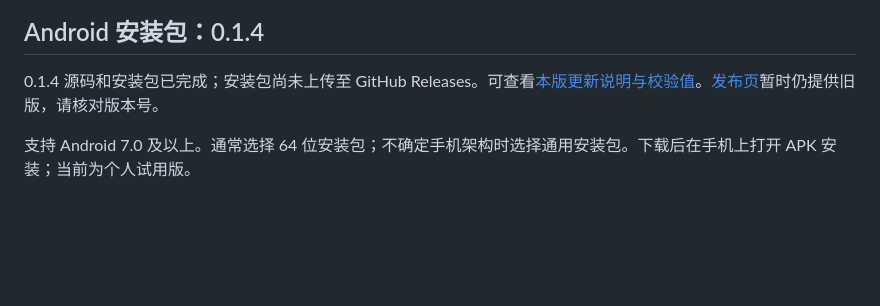
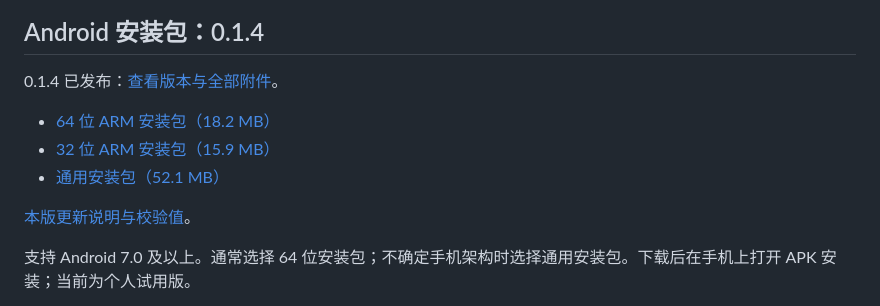
Before and after one commit to Jaden-debug-beep/calm-shopping, a Markdown page: README.md, the part around the change. Drawn GitHub-style; blank space fills up the shorter version.

Commit message:
docs: link published v0.1.4 Android downloads

```diff
--- a/README.md
+++ b/README.md
@@ -11,7 +11,13 @@
 
 ## Android 安装包：0.1.4
 
-0.1.4 源码和安装包已完成；安装包尚未上传至 GitHub Releases。可查看[本版更新说明与校验值](docs/RELEASE-0.1.4.md)。[发布页](https://github.com/Jaden-debug-beep/calm-shopping/releases)暂时仍提供旧版，请核对版本号。
+0.1.4 已发布：[查看版本与全部附件](https://github.com/Jaden-debug-beep/calm-shopping/releases/tag/v0.1.4)。
+
+- [64 位 ARM 安装包（18.2 MB）](https://github.com/Jaden-debug-beep/calm-shopping/releases/download/v0.1.4/calm-shopping-0.1.4-arm64.apk)
+- [32 位 ARM 安装包（15.9 MB）](https://github.com/Jaden-debug-beep/calm-shopping/releases/download/v0.1.4/calm-shopping-0.1.4-arm32.apk)
+- [通用安装包（52.1 MB）](https://github.com/Jaden-debug-beep/calm-shopping/releases/download/v0.1.4/calm-shopping-0.1.4.apk)
+
+[本版更新说明与校验值](docs/RELEASE-0.1.4.md)。
 
 支持 Android 7.0 及以上。通常选择 64 位安装包；不确定手机架构时选择通用安装包。下载后在手机上打开 APK 安装；当前为个人试用版。
 
```
